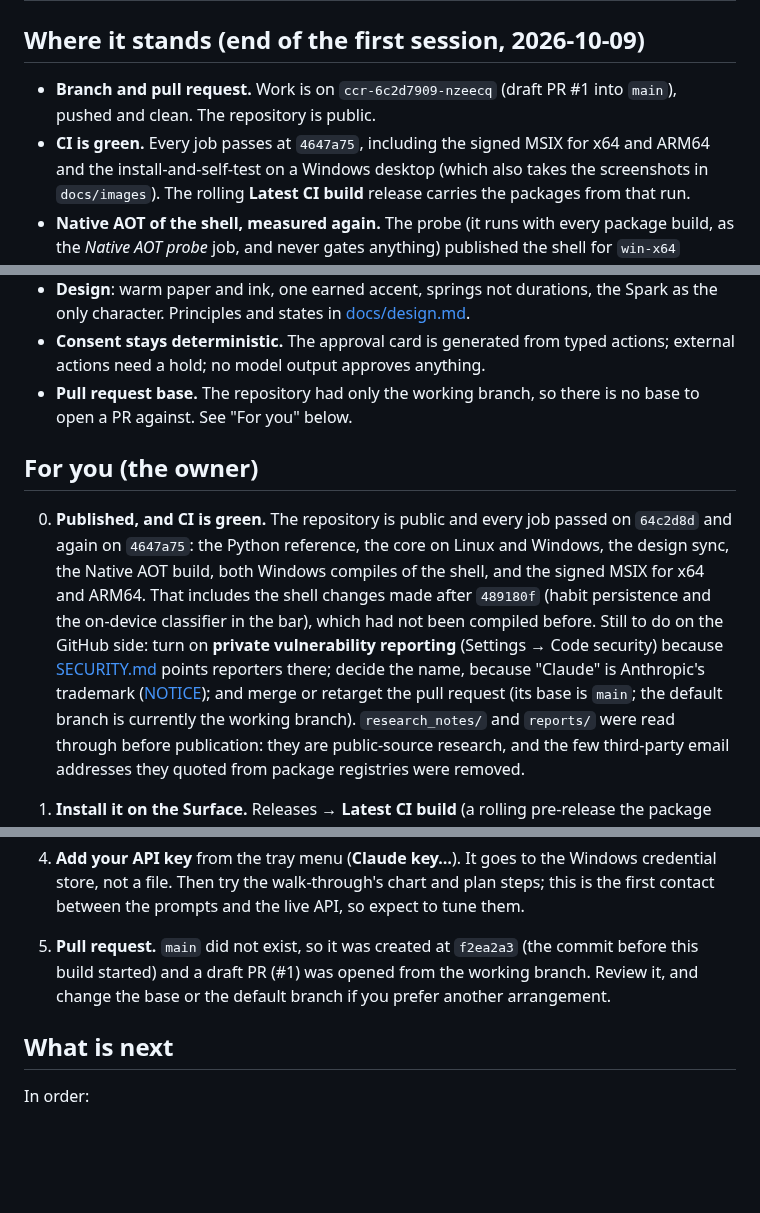
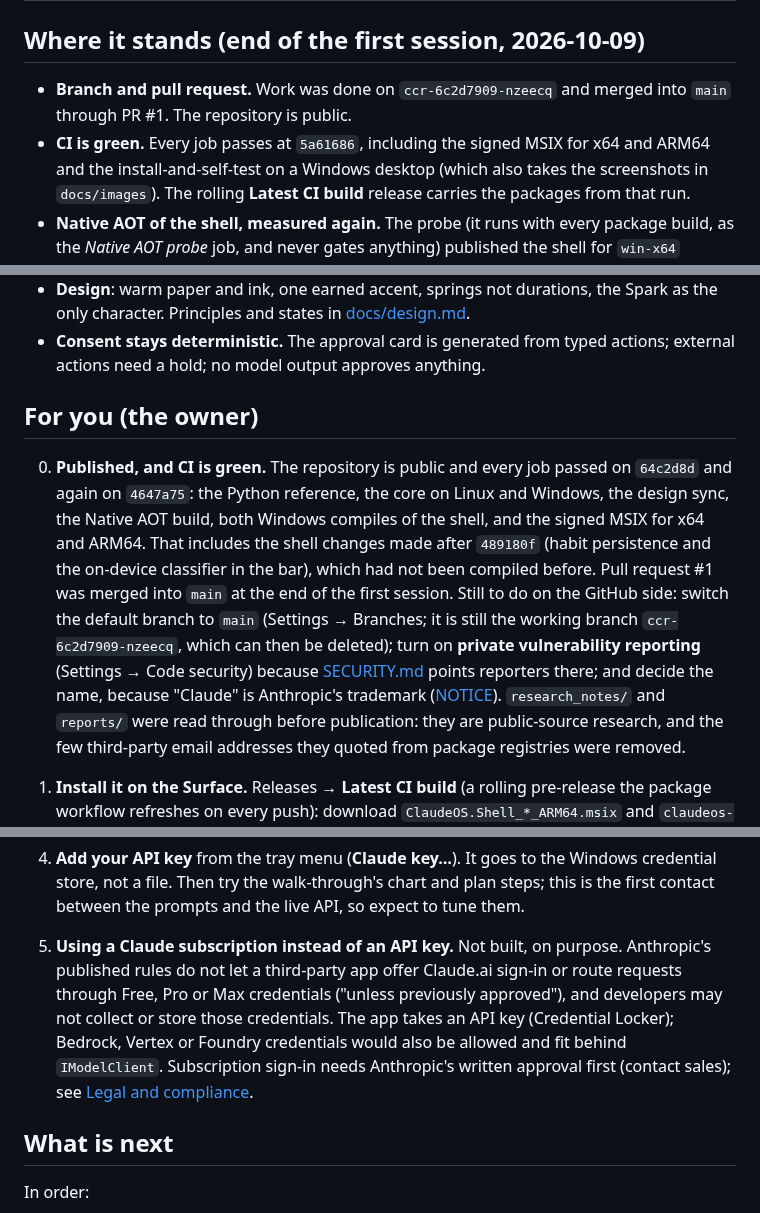
Before and after one commit to DimeDataCloud/open-ClaudeOS, a Markdown page: HANDOFF.md, 3 parts joined by grey strips. Drawn GitHub-style; blank space fills up the shorter version.

Commit message:
Handoff: the pull request is merged; what is left on the GitHub side; why not subscription sign-in
Co-Authored-By: Claude Sonnet 5.5 <noreply@anthropic.com>
Claude-Session: https://claude.ai/code/session_01AhdwKGNL11VSgw2nGMaDKB

```diff
--- a/HANDOFF.md
+++ b/HANDOFF.md
@@ -26,9 +26,9 @@ concept.
 
 ## Where it stands (end of the first session, 2026-10-09)
 
-- **Branch and pull request.** Work is on `ccr-6c2d7909-nzeecq` (draft PR #1 into `main`),
-  pushed and clean. The repository is public.
-- **CI is green.** Every job passes at `4647a75`, including the signed MSIX for x64 and ARM64
+- **Branch and pull request.** Work was done on `ccr-6c2d7909-nzeecq` and merged into `main`
+  through PR #1. The repository is public.
+- **CI is green.** Every job passes at `5a61686`, including the signed MSIX for x64 and ARM64
   and the install-and-self-test on a Windows desktop (which also takes the screenshots in
   `docs/images`). The rolling **Latest CI build** release carries the packages from that run.
 - **Native AOT of the shell, measured again.** The probe (it runs with every package build, as the
@@ -65,8 +65,6 @@ You asked for no questions, so these defaults were taken; each is easy to change
   Spark as the only character. Principles and states in [docs/design.md](docs/design.md).
 - **Consent stays deterministic.** The approval card is generated from typed
   actions; external actions need a hold; no model output approves anything.
-- **Pull request base.** The repository had only the working branch, so there is
-  no base to open a PR against. See "For you" below.
 
 ## For you (the owner)
 
@@ -74,11 +72,12 @@ You asked for no questions, so these defaults were taken; each is easy to change
    `64c2d8d` and again on `4647a75`: the Python reference, the core on Linux and Windows, the design
    sync, the Native AOT build, both Windows compiles of the shell, and the signed MSIX for x64
    and ARM64. That includes the shell changes made after `489180f` (habit persistence and the
-   on-device classifier in the bar), which had not been compiled before. Still to do on the
-   GitHub side: turn on **private vulnerability reporting** (Settings → Code security) because
-   [SECURITY.md](SECURITY.md) points reporters there; decide the name, because "Claude" is
-   Anthropic's trademark ([NOTICE](NOTICE)); and merge or retarget the pull request (its base is
-   `main`; the default branch is currently the working branch). `research_notes/` and `reports/`
+   on-device classifier in the bar), which had not been compiled before. Pull request #1 was
+   merged into `main` at the end of the first session. Still to do on the GitHub side: switch the
+   default branch to `main` (Settings → Branches; it is still the working branch
+   `ccr-6c2d7909-nzeecq`, which can then be deleted); turn on **private vulnerability reporting**
+   (Settings → Code security) because [SECURITY.md](SECURITY.md) points reporters there; and
+   decide the name, because "Claude" is Anthropic's trademark ([NOTICE](NOTICE)). `research_notes/` and `reports/`
    were read through before publication: they are public-source research, and the few
    third-party email addresses they quoted from package registries were removed.
 
@@ -99,9 +98,12 @@ You asked for no questions, so these defaults were taken; each is easy to change
    credential store, not a file. Then try the walk-through's chart and plan steps;
    this is the first contact between the prompts and the live API, so expect to tune
    them.
-5. **Pull request.** `main` did not exist, so it was created at `f2ea2a3` (the commit before this
-   build started) and a draft PR (#1) was opened from the working branch. Review it, and
-   change the base or the default branch if you prefer another arrangement.
+5. **Using a Claude subscription instead of an API key.** Not built, on purpose. Anthropic's published
+   rules do not let a third-party app offer Claude.ai sign-in or route requests through Free, Pro or Max
+   credentials ("unless previously approved"), and developers may not collect or store those credentials.
+   The app takes an API key (Credential Locker); Bedrock, Vertex or Foundry credentials would also be
+   allowed and fit behind `IModelClient`. Subscription sign-in needs Anthropic's written approval first
+   (contact sales); see [Legal and compliance](https://code.claude.com/docs/en/legal-and-compliance).
 
 ## What is next
 
```
